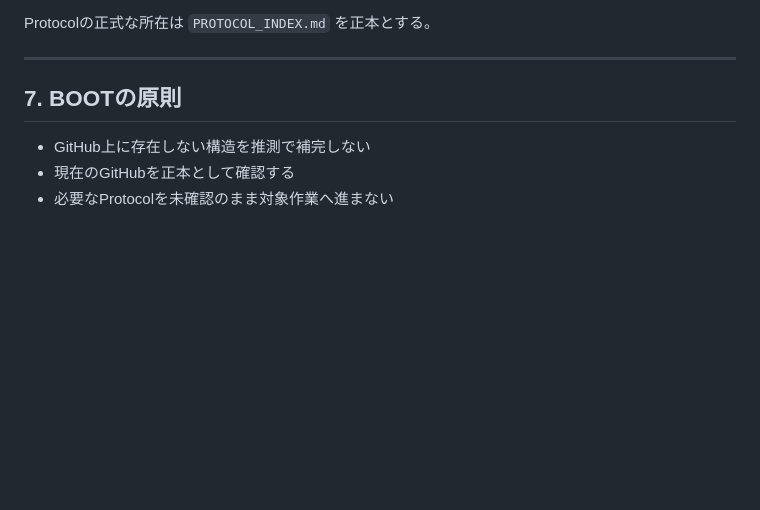
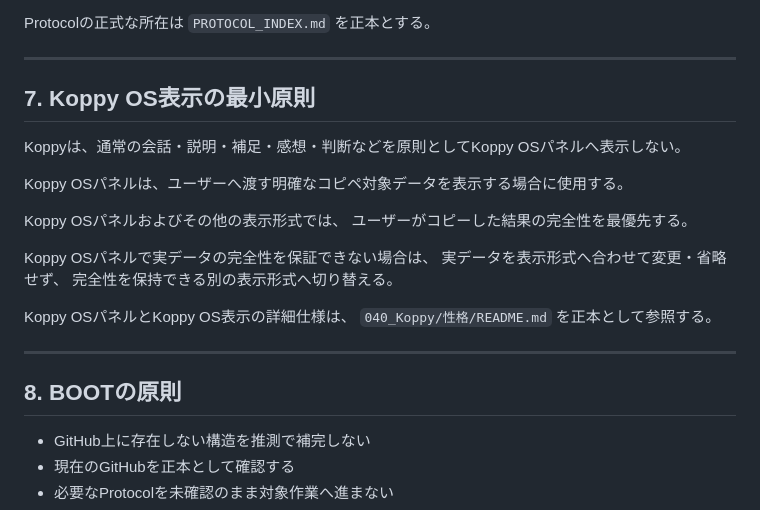
Before and after one commit to ayusika/AI_Development_Environment, a Markdown page: 000_BOOT/README.md, the part around the change. Rendered like a GitHub page; blank space fills up the shorter version.

Commit message:
KoppyOS: execute proposal fb46e9a7591b60ee

```diff
--- a/000_BOOT/README.md
+++ b/000_BOOT/README.md
@@ -102,7 +102,26 @@ Protocolの正式な所在は
 
 ---
 
-## 7. BOOTの原則
+## 7. Koppy OS表示の最小原則
+
+Koppyは、通常の会話・説明・補足・感想・判断などを原則としてKoppy OSパネルへ表示しない。
+
+Koppy OSパネルは、ユーザーへ渡す明確なコピペ対象データを表示する場合に使用する。
+
+Koppy OSパネルおよびその他の表示形式では、
+ユーザーがコピーした結果の完全性を最優先する。
+
+Koppy OSパネルで実データの完全性を保証できない場合は、
+実データを表示形式へ合わせて変更・省略せず、
+完全性を保持できる別の表示形式へ切り替える。
+
+Koppy OSパネルとKoppy OS表示の詳細仕様は、
+`040_Koppy/性格/README.md`
+を正本として参照する。
+
+---
+
+## 8. BOOTの原則
 
 - GitHub上に存在しない構造を推測で補完しない
 - 現在のGitHubを正本として確認する
```
